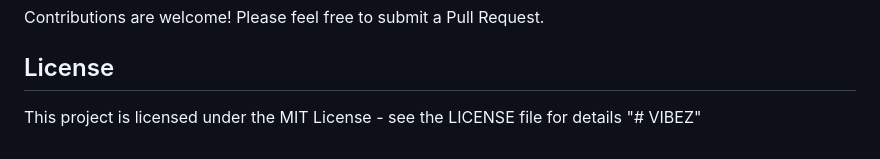
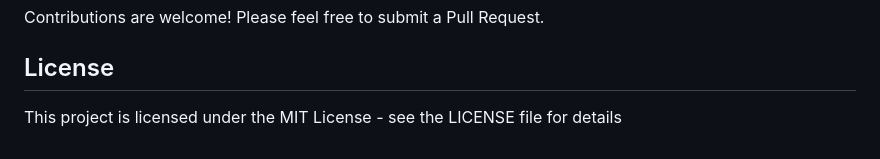
Before and after one commit to Jarokgamer/VIBEZ, a Markdown page: README.md, the part around the change. Rendered like a GitHub page.

Commit message:
Clean up README formatting

```diff
--- a/README.md
+++ b/README.md
@@ -96,4 +96,3 @@ Contributions are welcome! Please feel free to submit a Pull Request.
 ## License
 
 This project is licensed under the MIT License - see the LICENSE file for details
-"# VIBEZ"
```
